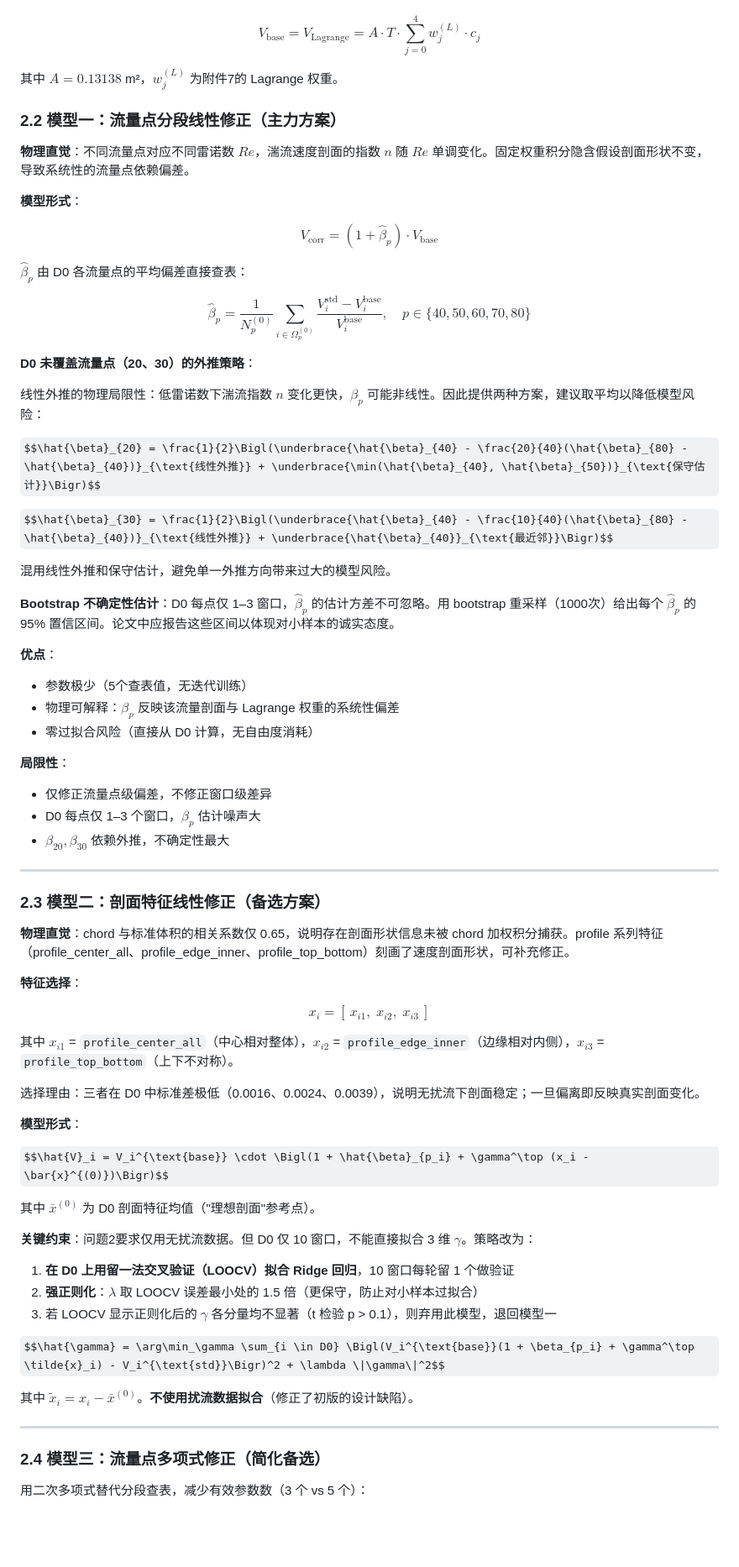
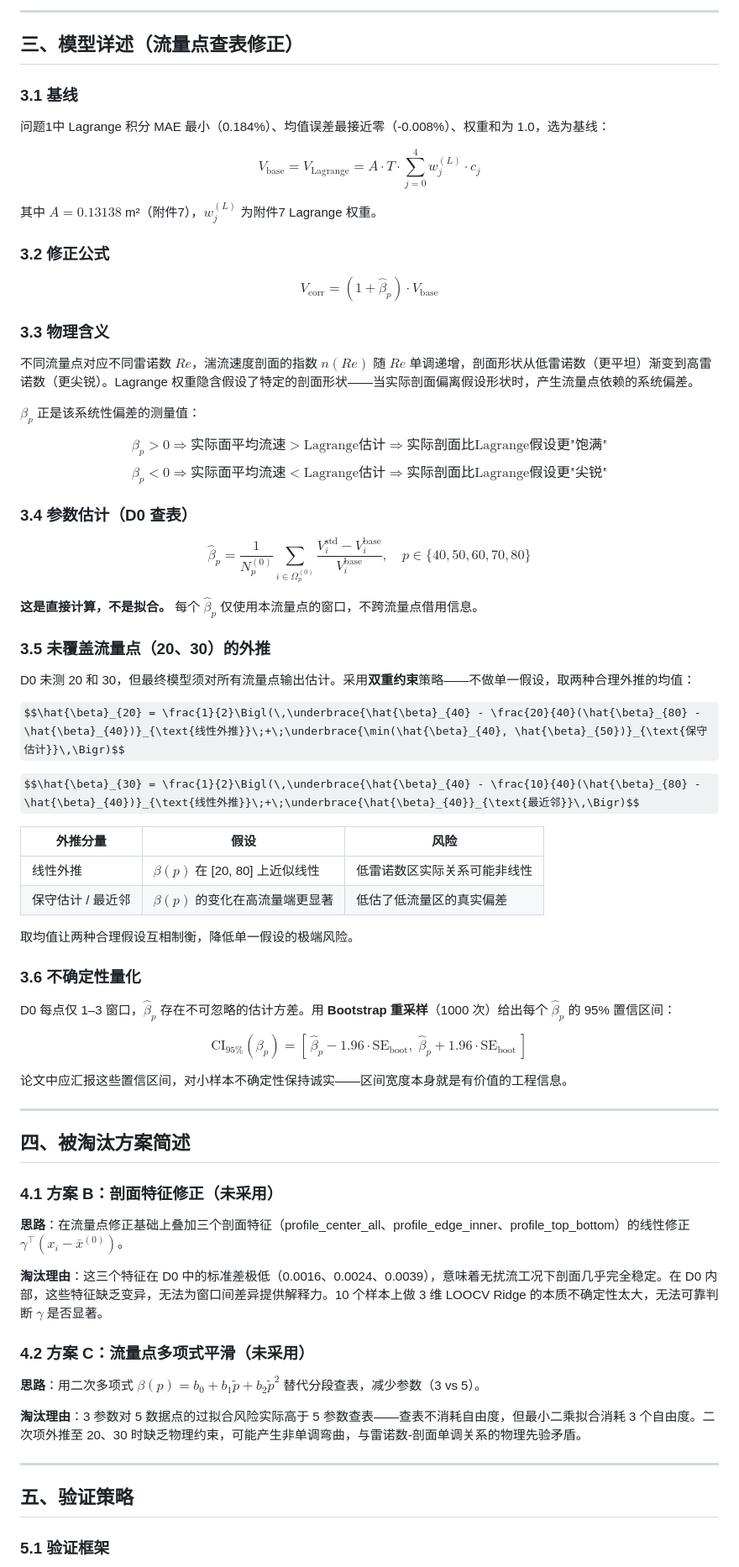
Before and after one commit to luiluilulu/SchoolMathModeling, a Markdown page: A题/analysis/问题2_无扰流多声道模型.md, the part around one of its changes. Shown at 84% size. Drawn GitHub-style; some formulas as TeX source; blank space fills up the shorter version.

Commit message:
建模：问题2明确模型选择——流量点查表修正为主模型，淘汰剖面修正与多项式方案，追加选择逻辑链

```diff
--- a/A题/analysis/问题2_无扰流多声道模型.md
+++ b/A题/analysis/问题2_无扰流多声道模型.md
@@ -47,75 +88,76 @@
+---
+
+## 三、模型详述（流量点查表修正）
+
+### 3.1 基线
+
+问题1中 Lagrange 积分 MAE 最小（0.184%）、均值误差最接近零（-0.008%）、权重和为 1.0，选为基线：
 
 $$V_{\text{base}} = V_{\text{Lagrange}} = A \cdot T \cdot \sum_{j=0}^{4} w_j^{(L)} \cdot c_j$$
 
-其中 $A = 0.13138$ m²，$w_j^{(L)}$ 为附件7的 Lagrange 权重。
+其中 $A = 0.13138$ m²（附件7），$w_j^{(L)}$ 为附件7 Lagrange 权重。
 
-### 2.2 模型一：流量点分段线性修正（主力方案）
-
-**物理直觉**：不同流量点对应不同雷诺数 $Re$，湍流速度剖面的指数 $n$ 随 $Re$ 单调变化。固定权重积分隐含假设剖面形状不变，导致系统性的流量点依赖偏差。
-
-**模型形式**：
+### 3.2 修正公式
 
 $$V_{\text{corr}} = (1 + \hat{\beta}_p) \cdot V_{\text{base}}$$
 
-$\hat{\beta}_p$ 由 D0 各流量点的平均偏差直接查表：
+### 3.3 物理含义
+
+不同流量点对应不同雷诺数 $Re$，湍流速度剖面的指数 $n(Re)$ 随 $Re$ 单调递增，剖面形状从低雷诺数（更平坦）渐变到高雷诺数（更尖锐）。Lagrange 权重隐含假设了特定的剖面形状——当实际剖面偏离假设形状时，产生流量点依赖的系统偏差。
+
+$\beta_p$ 正是该系统性偏差的测量值：
+
+$$\beta_p > 0 \Rightarrow \text{实际面平均流速} > \text{Lagrange估计} \Rightarrow \text{实际剖面比Lagrange假设更"饱满"}$$
+$$\beta_p < 0 \Rightarrow \text{实际面平均流速} < \text{Lagrange估计} \Rightarrow \text{实际剖面比Lagrange假设更"尖锐"}$$
+
+### 3.4 参数估计（D0 查表）
 
 $$\hat{\beta}_p = \frac{1}{N_p^{(0)}} \sum_{i \in \Omega_p^{(0)}} \frac{V_i^{\text{std}} - V_i^{\text{base}}}{V_i^{\text{base}}},\quad p \in \{40,50,60,70,80\}$$
 
-**D0 未覆盖流量点（20、30）的外推策略**：
+**这是直接计算，不是拟合。** 每个 $\hat{\beta}_p$ 仅使用本流量点的窗口，不跨流量点借用信息。
 
-线性外推的物理局限性：低雷诺数下湍流指数 $n$ 变化更快，$\beta_p$ 可能非线性。因此提供两种方案，建议取平均以降低模型风险：
+### 3.5 未覆盖流量点（20、30）的外推
 
-$$\hat{\beta}_{20} = \frac{1}{2}\Bigl(\underbrace{\hat{\beta}_{40} - \frac{20}{40}(\hat{\beta}_{80} - \hat{\beta}_{40})}_{\text{线性外推}} + \underbrace{\min(\hat{\beta}_{40}, \hat{\beta}_{50})}_{\text{保守估计}}\Bigr)$$
+D0 未测 20 和 30，但最终模型须对所有流量点输出估计。采用**双重约束**策略——不做单一假设，取两种合理外推的均值：
 
-$$\hat{\beta}_{30} = \frac{1}{2}\Bigl(\underbrace{\hat{\beta}_{40} - \frac{10}{40}(\hat{\beta}_{80} - \hat{\beta}_{40})}_{\text{线性外推}} + \underbrace{\hat{\beta}_{40}}_{\text{最近邻}}\Bigr)$$
+$$\hat{\beta}_{20} = \frac{1}{2}\Bigl(\,\underbrace{\hat{\beta}_{40} - \frac{20}{40}(\hat{\beta}_{80} - \hat{\beta}_{40})}_{\text{线性外推}}\;+\;\underbrace{\min(\hat{\beta}_{40}, \hat{\beta}_{50})}_{\text{保守估计}}\,\Bigr)$$
 
-混用线性外推和保守估计，避免单一外推方向带来过大的模型风险。
+$$\hat{\beta}_{30} = \frac{1}{2}\Bigl(\,\underbrace{\hat{\beta}_{40} - \frac{10}{40}(\hat{\beta}_{80} - \hat{\beta}_{40})}_{\text{线性外推}}\;+\;\underbrace{\hat{\beta}_{40}}_{\text{最近邻}}\,\Bigr)$$
 
-**Bootstrap 不确定性估计**：D0 每点仅 1–3 窗口，$\hat{\beta}_p$ 的估计方差不可忽略。用 bootstrap 重采样（1000次）给出每个 $\hat{\beta}_p$ 的 95% 置信区间。论文中应报告这些区间以体现对小样本的诚实态度。
+| 外推分量 | 假设 | 风险 |
+|---------|------|------|
+| 线性外推 | $\beta(p)$ 在 [20, 80] 上近似线性 | 低雷诺数区实际关系可能非线性 |
+| 保守估计 / 最近邻 | $\beta(p)$ 的变化在高流量端更显著 | 低估了低流量区的真实偏差 |
 
-**优点**：
-- 参数极少（5个查表值，无迭代训练）
-- 物理可解释：$\beta_p$ 反映该流量剖面与 Lagrange 权重的系统性偏差
-- 零过拟合风险（直接从 D0 计算，无自由度消耗）
+取均值让两种合理假设互相制衡，降低单一假设的极端风险。
 
-**局限性**：
-- 仅修正流量点级偏差，不修正窗口级差异
-- D0 每点仅 1–3 个窗口，$\beta_p$ 估计噪声大
-- $\beta_{20}, \beta_{30}$ 依赖外推，不确定性最大
+### 3.6 不确定性量化
+
+D0 每点仅 1–3 窗口，$\hat{\beta}_p$ 存在不可忽略的估计方差。用 **Bootstrap 重采样**（1000 次）给出每个 $\hat{\beta}_p$ 的 95% 置信区间：
+
+$$\text{CI}_{95\%}(\beta_p) = [\,\hat{\beta}_p - 1.96 \cdot \text{SE}_{\text{boot}},\; \hat{\beta}_p + 1.96 \cdot \text{SE}_{\text{boot}}\,]$$
+
+论文中应汇报这些置信区间，对小样本不确定性保持诚实——区间宽度本身就是有价值的工程信息。
 
 ---
 
-### 2.3 模型二：剖面特征线性修正（备选方案）
+## 四、被淘汰方案简述
 
-**物理直觉**：chord 与标准体积的相关系数仅 0.65，说明存在剖面形状信息未被 chord 加权积分捕获。profile 系列特征（profile_center_all、profile_edge_inner、profile_top_bottom）刻画了速度剖面形状，可补充修正。
+### 4.1 方案 B：剖面特征修正（未采用）
 
-**特征选择**：
+**思路**：在流量点修正基础上叠加三个剖面特征（profile_center_all、profile_edge_inner、profile_top_bottom）的线性修正 $\gamma^\top(x_i - \bar{x}^{(0)})$。
 
-$$x_i = [\,x_{i1},\; x_{i2},\; x_{i3}\,]$$
+**淘汰理由**：这三个特征在 D0 中的标准差极低（0.0016、0.0024、0.0039），意味着无扰流工况下剖面几乎完全稳定。在 D0 内部，这些特征缺乏变异，无法为窗口间差异提供解释力。10 个样本上做 3 维 LOOCV Ridge 的本质不确定性太大，无法可靠判断 $\gamma$ 是否显著。
 
-其中 $x_{i1}$ = `profile_center_all`（中心相对整体），$x_{i2}$ = `profile_edge_inner`（边缘相对内侧），$x_{i3}$ = `profile_top_bottom`（上下不对称）。
+### 4.2 方案 C：流量点多项式平滑（未采用）
 
-选择理由：三者在 D0 中标准差极低（0.0016、0.0024、0.0039），说明无扰流下剖面稳定；一旦偏离即反映真实剖面变化。
+**思路**：用二次多项式 $\beta(p) = b_0 + b_1\tilde{p} + b_2\tilde{p}^2$ 替代分段查表，减少参数（3 vs 5）。
 
-**模型形式**：
-
-$$\hat{V}_i = V_i^{\text{base}} \cdot \Bigl(1 + \hat{\beta}_{p_i} + \gamma^\top (x_i - \bar{x}^{(0)})\Bigr)$$
-
-其中 $\bar{x}^{(0)}$ 为 D0 剖面特征均值（"理想剖面"参考点）。
-
-**关键约束**：问题2要求仅用无扰流数据。但 D0 仅 10 窗口，不能直接拟合 3 维 $\gamma$。策略改为：
-
-1. **在 D0 上用留一法交叉验证（LOOCV）拟合 Ridge 回归**，10 窗口每轮留 1 个做验证
-2. **强正则化**：$\lambda$ 取 LOOCV 误差最小处的 1.5 倍（更保守，防止对小样本过拟合）
-3. 若 LOOCV 显示正则化后的 $\gamma$ 各分量均不显著（t 检验 p > 0.1），则弃用此模型，退回模型一
-
-$$\hat{\gamma} = \arg\min_\gamma \sum_{i \in D0} \Bigl(V_i^{\text{base}}(1 + \beta_{p_i} + \gamma^\top \tilde{x}_i) - V_i^{\text{std}}\Bigr)^2 + \lambda \|\gamma\|^2$$
-
-其中 $\tilde{x}_i = x_i - \bar{x}^{(0)}$。**不使用扰流数据拟合**（修正了初版的设计缺陷）。
+**淘汰理由**：3 参数对 5 数据点的过拟合风险实际高于 5 参数查表——查表不消耗自由度，但最小二乘拟合消耗 3 个自由度。二次项外推至 20、30 时缺乏物理约束，可能产生非单调弯曲，与雷诺数-剖面单调关系的物理先验矛盾。
 
 ---
 
-### 2.4 模型三：流量点多项式修正（简化备选）
+## 五、验证策略
 
-用二次多项式替代分段查表，减少有效参数数（3 个 vs 5 个）：
+### 5.1 验证框架
 
```
Also changed, not shown: other parts of A题/analysis/问题2_无扰流多声道模型.md (+89 -93 lines).
